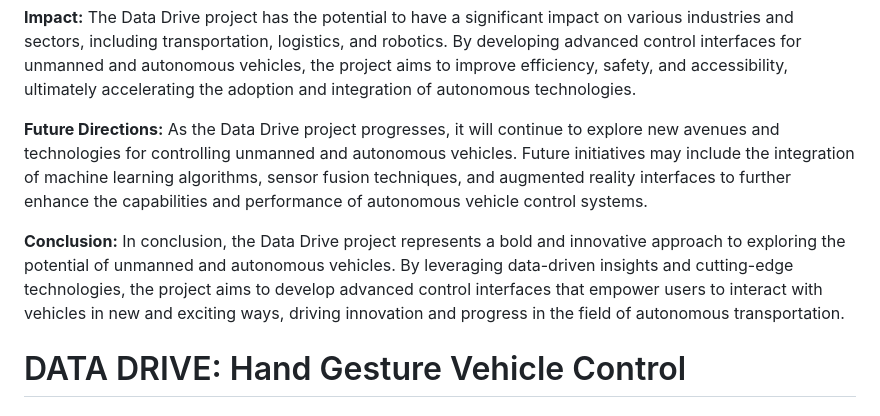
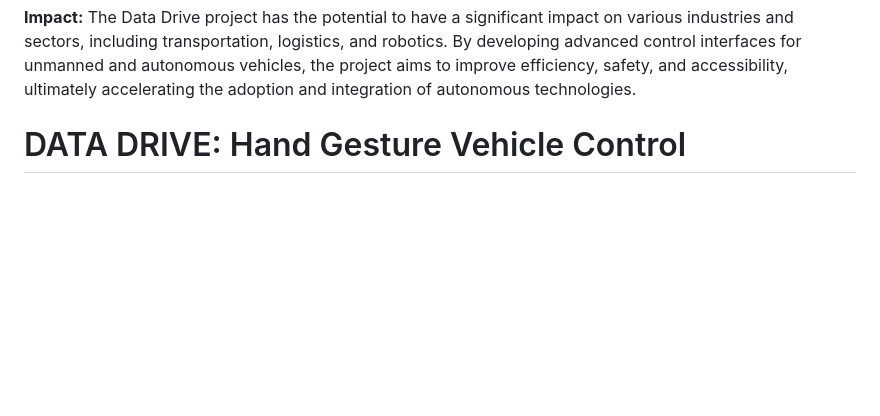
Before and after one commit to UDSM-AI/Data-Drive-Gesture-Control, a Markdown page: README.md, the part around the change. Drawn GitHub-style; blank space fills up the shorter version.

```diff
--- a/README.md
+++ b/README.md
@@ -16,14 +16,6 @@ To support its initiatives, Data Drive conducts extensive data collection campai
 
 **Impact:**
 The Data Drive project has the potential to have a significant impact on various industries and sectors, including transportation, logistics, and robotics. By developing advanced control interfaces for unmanned and autonomous vehicles, the project aims to improve efficiency, safety, and accessibility, ultimately accelerating the adoption and integration of autonomous technologies.
-
-**Future Directions:**
-As the Data Drive project progresses, it will continue to explore new avenues and technologies for controlling unmanned and autonomous vehicles. Future initiatives may include the integration of machine learning algorithms, sensor fusion techniques, and augmented reality interfaces to further enhance the capabilities and performance of autonomous vehicle control systems.
-
-**Conclusion:**
-In conclusion, the Data Drive project represents a bold and innovative approach to exploring the potential of unmanned and autonomous vehicles. By leveraging data-driven insights and cutting-edge technologies, the project aims to develop advanced control interfaces that empower users to interact with vehicles in new and exciting ways, driving innovation and progress in the field of autonomous transportation.
-
-
 
 # DATA DRIVE: Hand Gesture Vehicle Control
 
```
